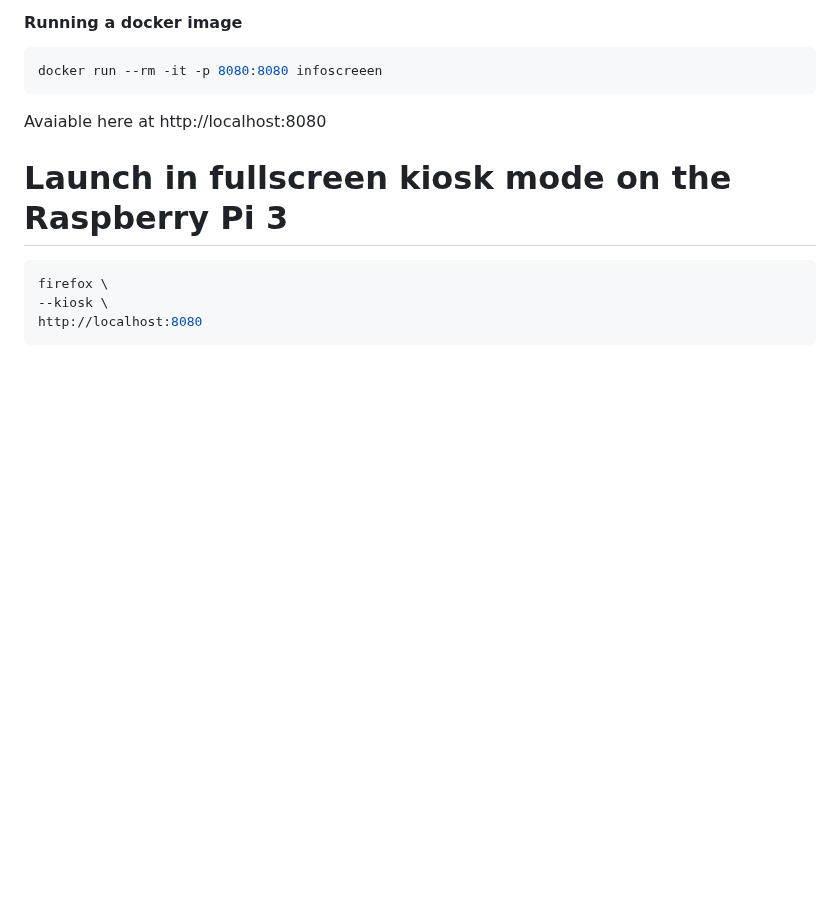
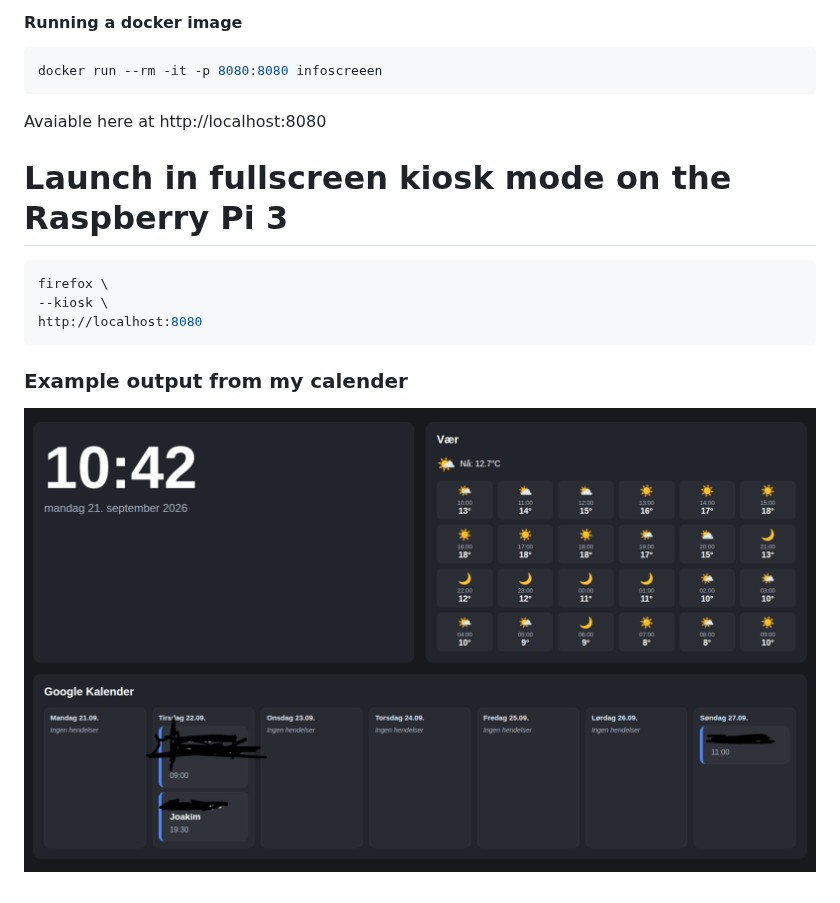
Before and after one commit to MikAoJk/raspberry-pi-3-info-screen, a Markdown page: README.md, the part around the change. Drawn GitHub-style; pictures changed too: screenshot.png (added); blank space fills up the shorter version.

Commit message:
chore: added in example of output

````diff
--- a/README.md
+++ b/README.md
@@ -66,3 +66,6 @@ firefox \
 --kiosk \
 http://localhost:8080
 ```
+
+### Example output from my calender
+![screenshot.png](screenshot.png)
````
